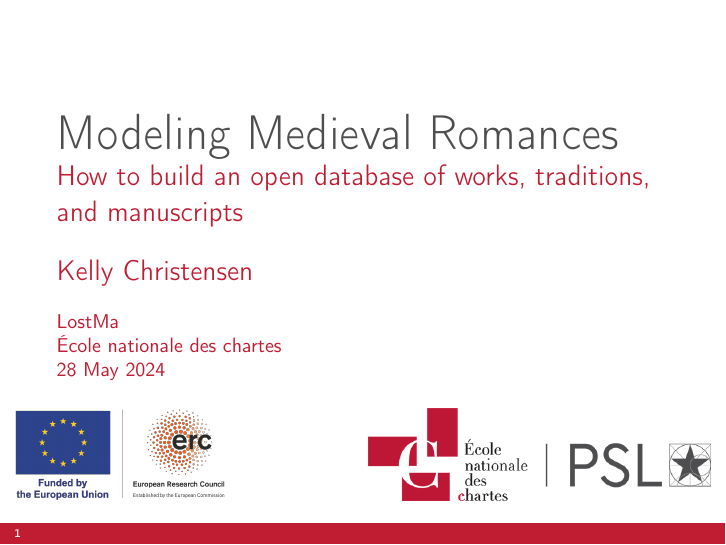
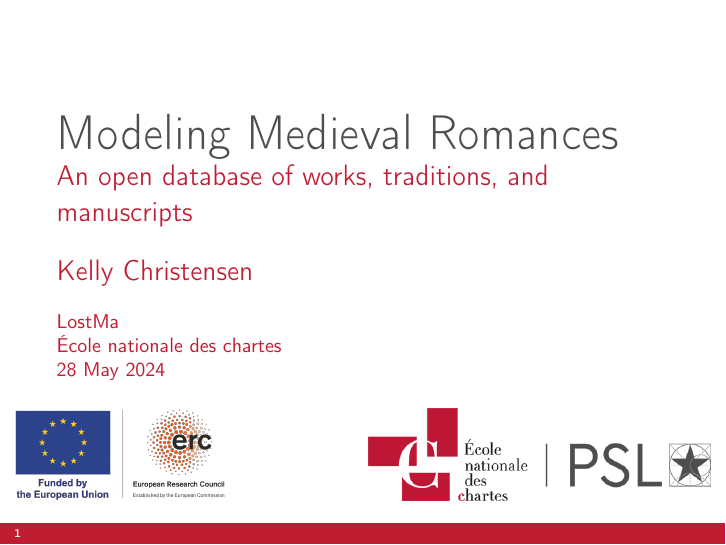
Before and after one commit to kat-kel/lostma-kick-off-presentation, LaTeX slides (main.tex): page 1 of 12. Compiled offline with pdfLaTeX.

Commit message:
change title

```diff
--- a/main.tex
+++ b/main.tex
@@ -4,7 +4,7 @@
 
 %%% Modify the presentation's bibliographic details
 \title{Modeling Medieval Romances}
-\subtitle{How to build an open database of works, traditions, and manuscripts}
+\subtitle{An open database of works, traditions, and manuscripts}
 \date{28 May 2024}
 \author[Firstname Lastname]{Kelly Christensen}
 \institute[ENC]
```
Also changed, not shown: README.md, main.pdf.
